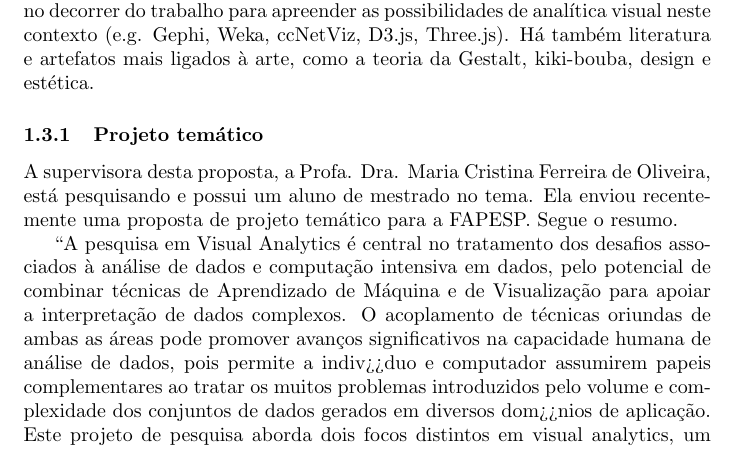
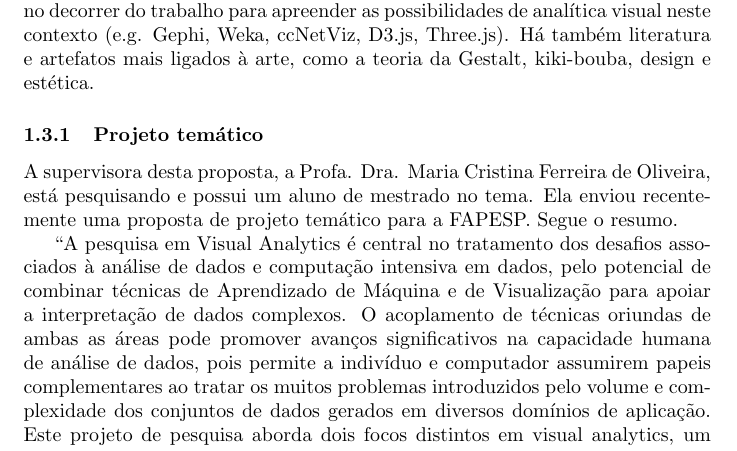
Before and after one commit to ttm/postdoc, a LaTeX document (proj/projeto.tex): part of page 4 of 7, cut so that both start at the same text. Compiled offline with pdfLaTeX; the source files are stored in an older character set and shown here as Unicode.

Commit message:
feito rascunho inicial do projeto

```diff
--- a/proj/projeto.tex
+++ b/proj/projeto.tex
@@ -105,9 +105,9 @@ análise de dados e computação intensiva em dados, pelo potencial de combinar
 técnicas de Aprendizado de Máquina e de Visualização para apoiar a interpretação
 de dados complexos. O acoplamento de técnicas oriundas de ambas as áreas pode
 promover avanços significativos na capacidade humana de análise de dados, pois
-permite a indiv¿¿duo e computador assumirem papeis complementares ao tratar os
+permite a indivíduo e computador assumirem papeis complementares ao tratar os
 muitos problemas introduzidos pelo volume e complexidade dos conjuntos de dados
-gerados em diversos dom¿¿nios de aplicação. Este projeto de pesquisa aborda dois
+gerados em diversos domínios de aplicação. Este projeto de pesquisa aborda dois
 focos distintos em visual analytics, um de natureza aplicada e outro de natureza
 conceitual. No aspecto aplicado serão considerados (i) o problema de visualização
 de redes de grande escala, com ênfase em redes sociais; e (ii) o problema da análise
```
Also changed, not shown: proj/projeto.pdf, proj/projeto.tex (4 more changed lines).
